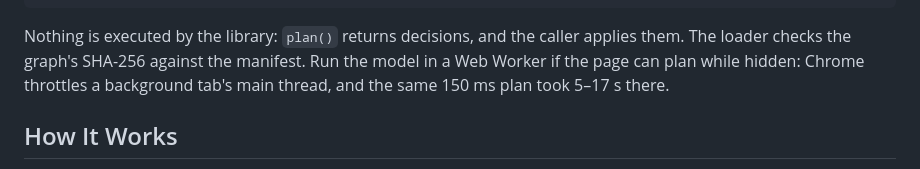
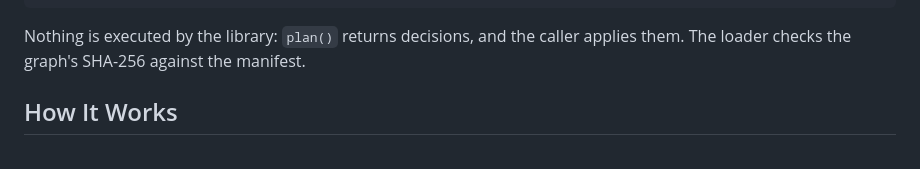
Before and after one commit to ai-ecoverse/cua-s1.js, a Markdown page: README.md, the part around the change. GitHub-like rendering.

Commit message:
docs: drop the Web Worker advice
Measured in Chrome, a worker slowed plans down whenever another tab or window was in
front (62 ms to 260-1,180 ms), while the main thread held its speed. The 5-17 s
hidden-tab case it was meant to fix was never reproduced.

Co-Authored-By: Claude Opus 5.5 (1M context) <noreply@anthropic.com>
Signed-off-by: Lars Trieloff <lars@trieloff.net>

````diff
--- a/README.md
+++ b/README.md
@@ -33,8 +33,7 @@ plan.actions;     // what to execute, in order: fills, checkboxes, then at most
 ```
 
 Nothing is executed by the library: `plan()` returns decisions, and the caller applies them. The loader checks the
-graph's SHA-256 against the manifest. Run the model in a Web Worker if the page can plan while hidden: Chrome
-throttles a background tab's main thread, and the same 150 ms plan took 5–17 s there.
+graph's SHA-256 against the manifest.
 
 ## How It Works
 
````
